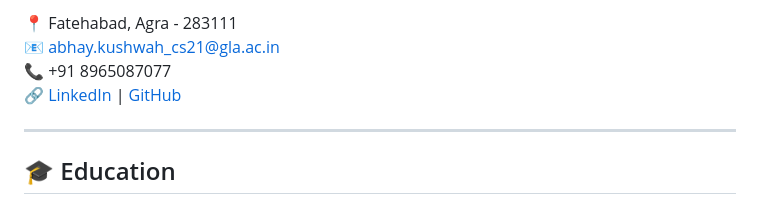
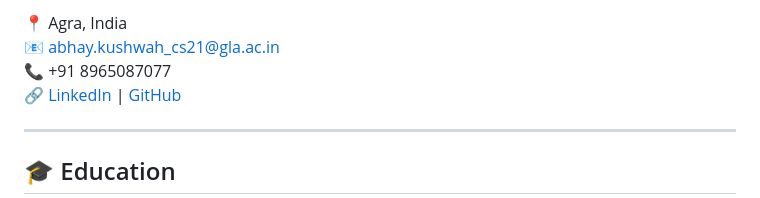
Before and after one commit to Abhaykushwah/abhaykushwah, a Markdown page: README.md, the part around the change printed below. Rendered like a GitHub page.

```diff
--- a/README.md
+++ b/README.md
@@ -36,5 +36,5 @@
 
-📍 Fatehabad, Agra - 283111
+📍 Agra, India
 📧 [abhay.kushwah_cs21@gla.ac.in](mailto:abhay.kushwah_cs21@gla.ac.in)
 📞 +91 8965087077
 🔗 [LinkedIn](https://www.linkedin.com/in/abhaykushwah/) | [GitHub](https://www.github.com/abhaykushwah/)
```
Also changed, not shown: other parts of README.md (+1 -1 lines).
